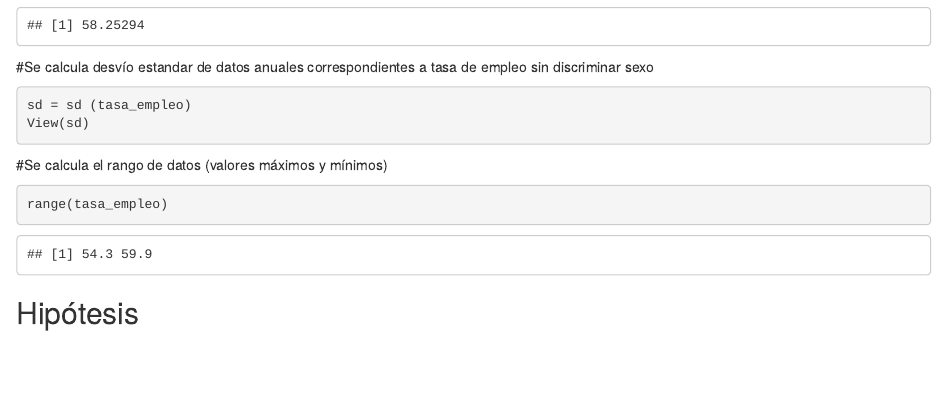
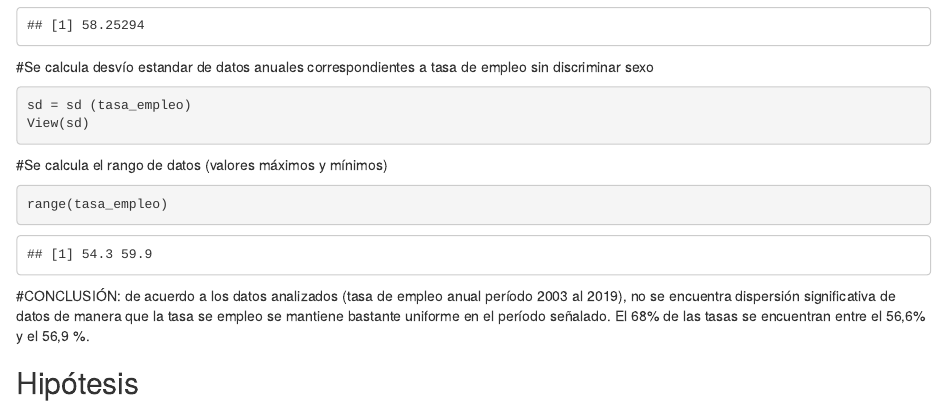
Before and after one commit to DiploDatosUNAB/intro_programacion-informe-grupo-18, an R Markdown document (informe.Rmd): the page in a window 1100 px wide, from 1800 px down. Rendered offline with R 4.5, knitr and Pandoc, with nearby package versions.

Commit message:
Se completa conclusión de acuerdo a análisis de datos

````diff
--- a/informe.Rmd
+++ b/informe.Rmd
@@ -60,6 +60,6 @@ View(sd)
 ```{r}
 range(tasa_empleo)
 ```
-
+#CONCLUSIÓN: de acuerdo a los datos analizados (tasa de  empleo anual período 2003 al 2019), no se encuentra dispersión significativa de datos de manera que la tasa se empleo se mantiene bastante uniforme en el período señalado. El 68% de las tasas se encuentran entre el 56,6% y el 56,9 %.
 
 ## Hipótesis
````
